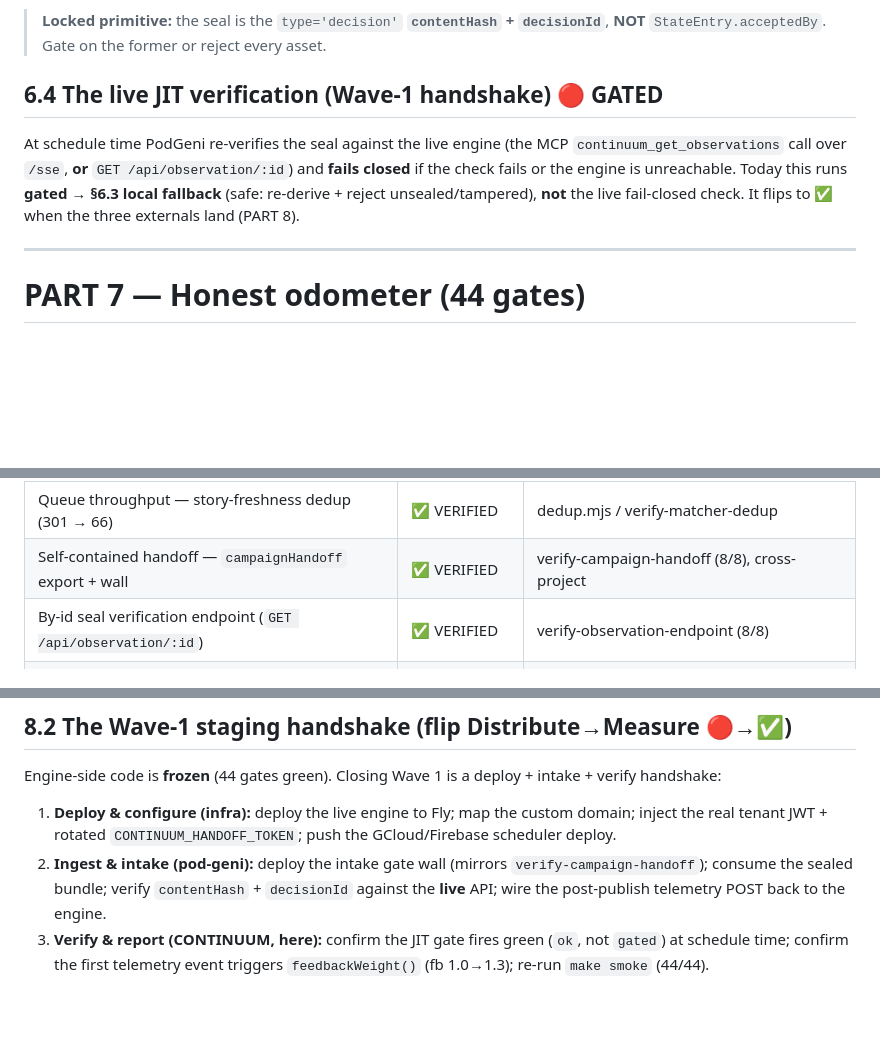
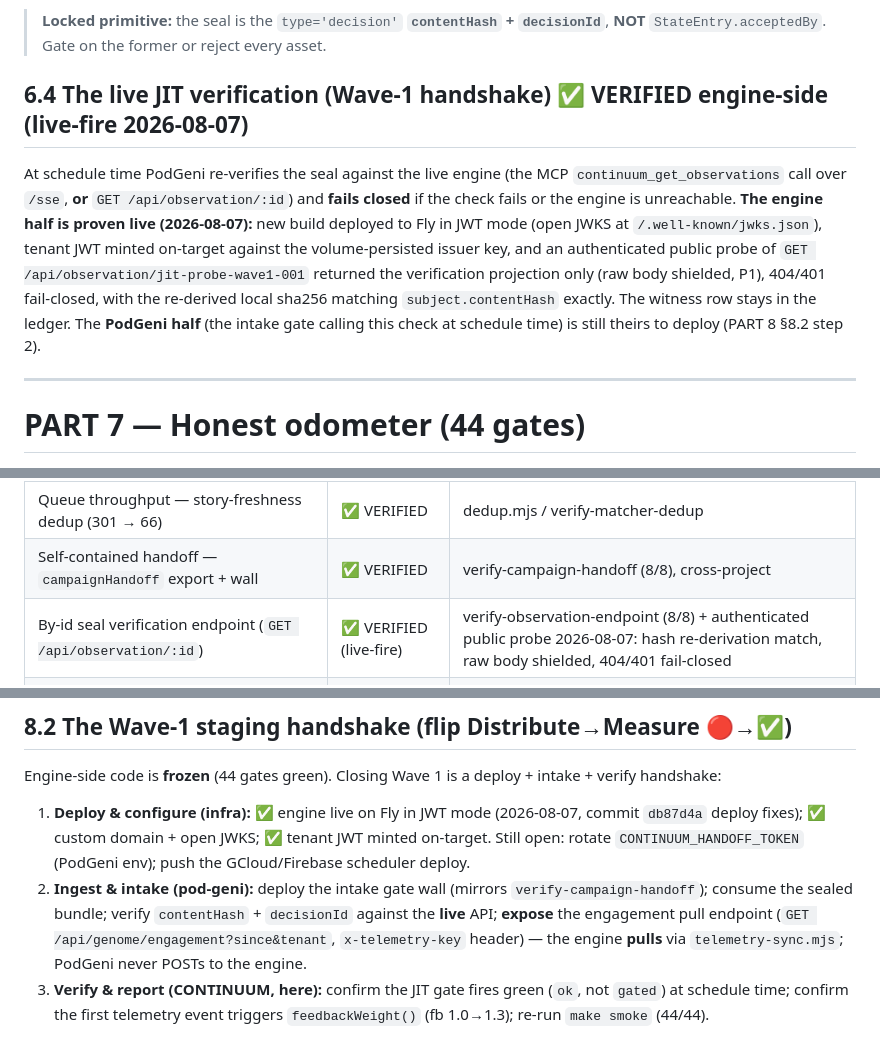
Before and after one commit to number7even/CONTINUUM, a Markdown page: docs/CROOMA_PRODUCT_SPEC.md, 3 parts joined by grey strips. Drawn GitHub-style; blank space fills up the shorter version.

Commit message:
docs(crooma): record Wave-1 engine-side closure — live-fire JIT probe green
- §6.4 GATED → VERIFIED engine-side: authenticated public probe of
  GET /api/observation/:id, hash re-derivation match, raw body shielded,
  404/401 fail-closed; witness row jit-probe-wave1-001 in the live ledger
- Odometer: by-id endpoint row gains the live-fire evidence
- §8.2 step 1 marked done (Fly deploy in JWT mode, open JWKS, on-target
  tenant JWT); step 2 corrected to the PULL telemetry direction —
  telemetry-sync.mjs polls GET /api/genome/engagement; PodGeni never
  POSTs to the engine (would have shipped a client against an unmapped route)
- CLAUDE.md session-state + footer per its own milestone mandate

Co-Authored-By: Claude Fable 5 <noreply@anthropic.com>

```diff
--- a/docs/CROOMA_PRODUCT_SPEC.md
+++ b/docs/CROOMA_PRODUCT_SPEC.md
@@ -239,11 +239,15 @@ decision → draft → source signal → origin URL across projects. _(verify-ca
 > **Locked primitive:** the seal is the `type='decision'` **`contentHash` + `decisionId`**, **NOT**
 > `StateEntry.acceptedBy`. Gate on the former or reject every asset.
 
-## 6.4 The live JIT verification (Wave-1 handshake)  🔴 GATED
+## 6.4 The live JIT verification (Wave-1 handshake)  ✅ VERIFIED engine-side (live-fire 2026-08-07)
 At schedule time PodGeni re-verifies the seal against the live engine (the MCP `continuum_get_observations`
 call over `/sse`, **or** `GET /api/observation/:id`) and **fails closed** if the check fails or the engine
-is unreachable. Today this runs **gated → §6.3 local fallback** (safe: re-derive + reject unsealed/tampered),
-**not** the live fail-closed check. It flips to ✅ when the three externals land (PART 8).
+is unreachable. **The engine half is proven live (2026-08-07):** new build deployed to Fly in JWT mode
+(open JWKS at `/.well-known/jwks.json`), tenant JWT minted on-target against the volume-persisted issuer
+key, and an authenticated public probe of `GET /api/observation/jit-probe-wave1-001` returned the
+verification projection only (raw body shielded, P1), 404/401 fail-closed, with the re-derived local
+sha256 matching `subject.contentHash` exactly. The witness row stays in the ledger. The **PodGeni half**
+(the intake gate calling this check at schedule time) is still theirs to deploy (PART 8 §8.2 step 2).
 
 ---
 
@@ -255,7 +259,7 @@ is unreachable. Today this runs **gated → §6.3 local fallback** (safe: re-der
 | Decision seal = tamper-proof human approval (welded into the checkpoint hash, §2.3) | ✅ VERIFIED | verify-decision-seal (14/14) |
 | Queue throughput — story-freshness dedup (301 → 66) | ✅ VERIFIED | dedup.mjs / verify-matcher-dedup |
 | Self-contained handoff — `campaignHandoff` export + wall | ✅ VERIFIED | verify-campaign-handoff (8/8), cross-project |
-| By-id seal verification endpoint (`GET /api/observation/:id`) | ✅ VERIFIED | verify-observation-endpoint (8/8) |
+| By-id seal verification endpoint (`GET /api/observation/:id`) | ✅ VERIFIED (live-fire) | verify-observation-endpoint (8/8) + authenticated public probe 2026-08-07: hash re-derivation match, raw body shielded, 404/401 fail-closed |
 | Return-loop ranker re-weight — `feedbackWeight()` (fb 1.0→1.3, bounded) | ✅ VERIFIED (built) | telemetry-sync (10/10) — **🟡 STARVED of live telemetry** |
 | StudioMunich VAULT rights wall | ✅ VERIFIED | vault-guard (9/9); declines to synthetic when unsigned |
 | Multi-format asset pipeline — month of media from a single input | 🔴 VISION | target content-repurposing flywheel (§2.4) |
@@ -280,11 +284,13 @@ is unreachable. Today this runs **gated → §6.3 local fallback** (safe: re-der
 
 ## 8.2 The Wave-1 staging handshake (flip Distribute→Measure 🔴→✅)
 Engine-side code is **frozen** (44 gates green). Closing Wave 1 is a deploy + intake + verify handshake:
-1. **Deploy & configure (infra):** deploy the live engine to Fly; map the custom domain; inject the real
-   tenant JWT + rotated `CONTINUUM_HANDOFF_TOKEN`; push the GCloud/Firebase scheduler deploy.
+1. **Deploy & configure (infra):** ✅ engine live on Fly in JWT mode (2026-08-07, commit `db87d4a`
+   deploy fixes); ✅ custom domain + open JWKS; ✅ tenant JWT minted on-target. Still open: rotate
+   `CONTINUUM_HANDOFF_TOKEN` (PodGeni env); push the GCloud/Firebase scheduler deploy.
 2. **Ingest & intake (pod-geni):** deploy the intake gate wall (mirrors `verify-campaign-handoff`);
-   consume the sealed bundle; verify `contentHash` + `decisionId` against the **live** API; wire the
-   post-publish telemetry POST back to the engine.
+   consume the sealed bundle; verify `contentHash` + `decisionId` against the **live** API; **expose**
+   the engagement pull endpoint (`GET /api/genome/engagement?since&tenant`, `x-telemetry-key` header)
+   — the engine **pulls** via `telemetry-sync.mjs`; PodGeni never POSTs to the engine.
 3. **Verify & report (CONTINUUM, here):** confirm the JIT gate fires green (`ok`, not `gated`) at schedule
    time; confirm the first telemetry event triggers `feedbackWeight()` (fb 1.0→1.3); re-run `make smoke` (44/44).
 
```
Also changed, not shown: CLAUDE.md (+11 -1 lines).
